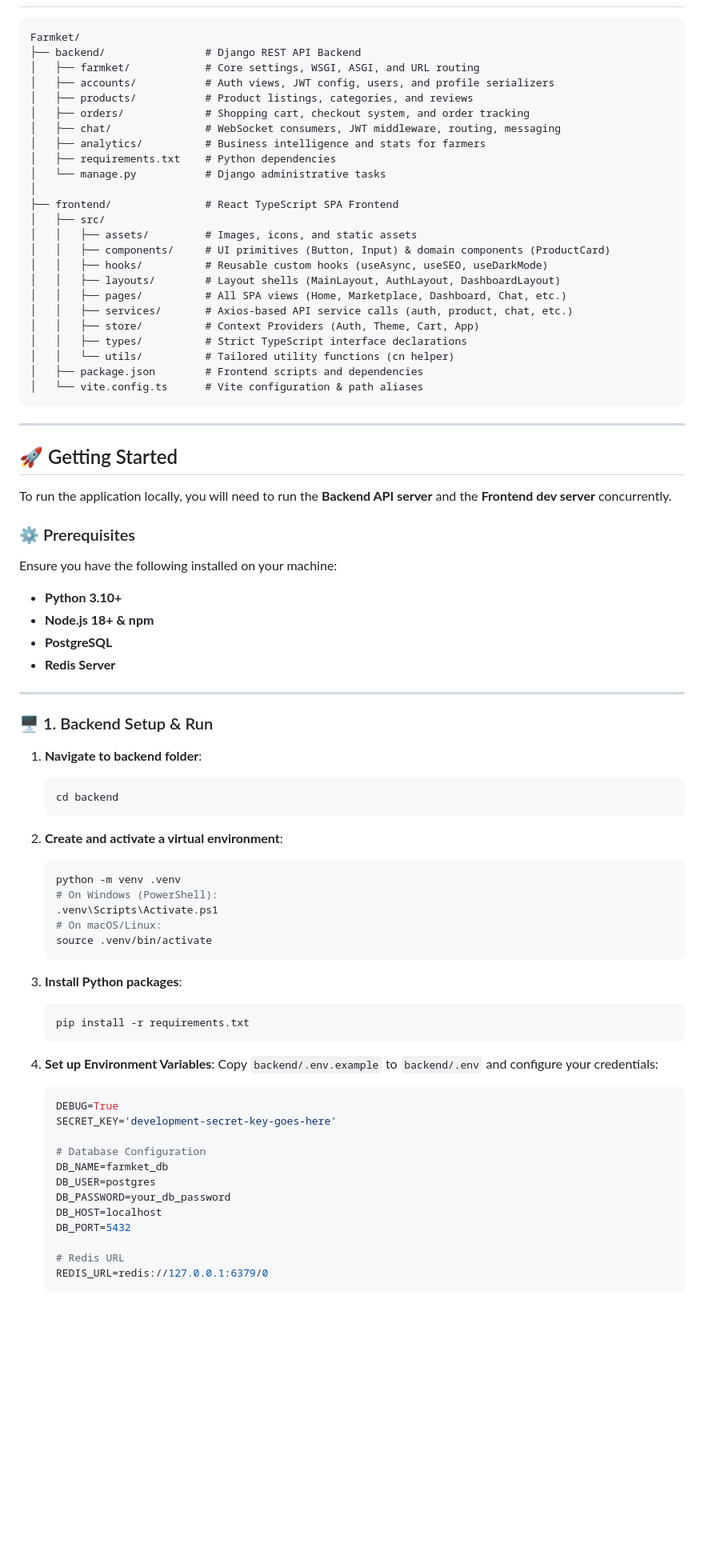
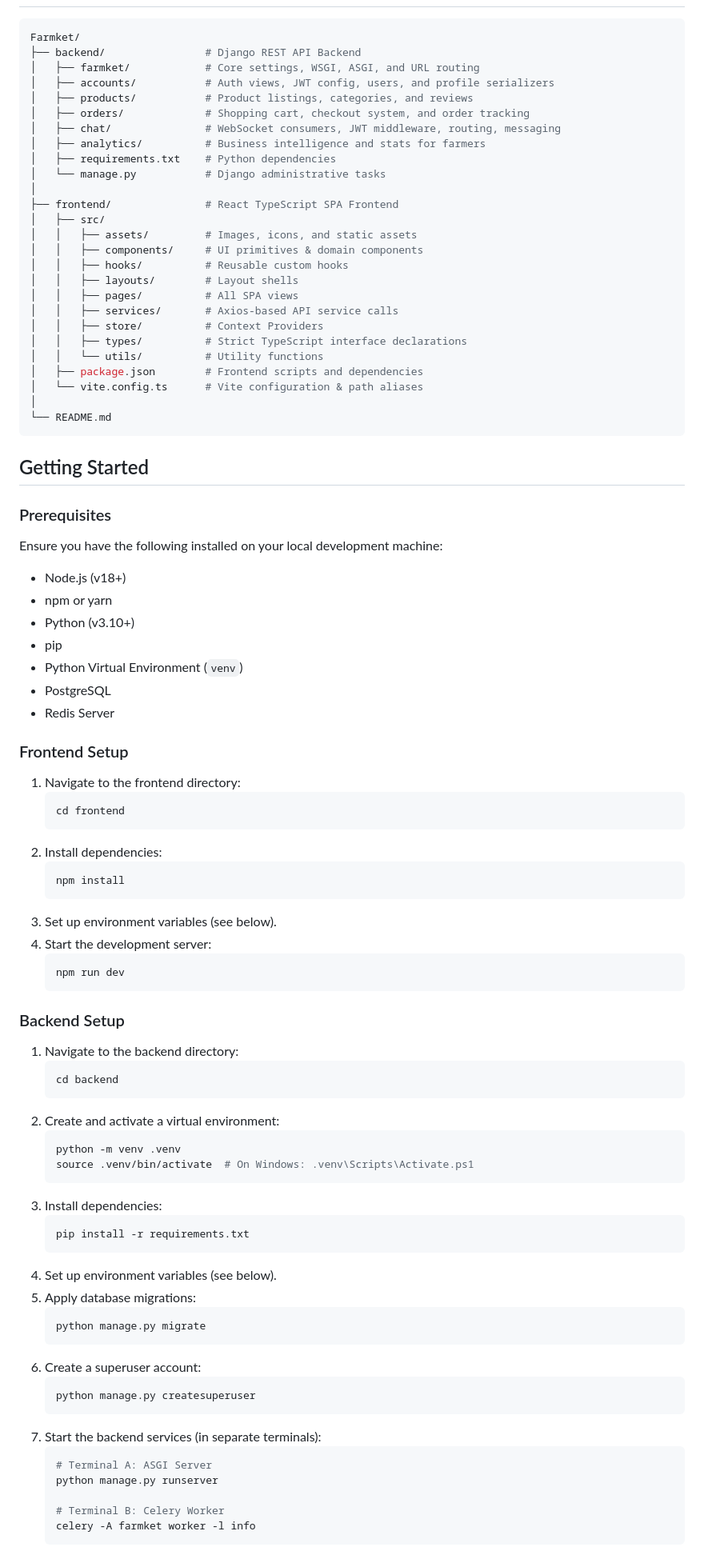
Before and after one commit to pranavkavade20/Farmket, a Markdown page: README.md, the part around one of its changes. Shown at 80% size. Drawn GitHub-style; blank space fills up the shorter version.

Commit message:
docs: update README.md with new project overview, features, and technology stack

````diff
--- a/README.md
+++ b/README.md
@@ -36,3 +81,4 @@ Following a major architectural upgrade, Farmket is built as a **fully decoupled
+```bash
 Farmket/
 ├── backend/                # Django REST API Backend
 │   ├── farmket/            # Core settings, WSGI, ASGI, and URL routing
@@ -47,68 +93,80 @@ Farmket/
 ├── frontend/               # React TypeScript SPA Frontend
 │   ├── src/
 │   │   ├── assets/         # Images, icons, and static assets
-│   │   ├── components/     # UI primitives (Button, Input) & domain components (ProductCard)
-│   │   ├── hooks/          # Reusable custom hooks (useAsync, useSEO, useDarkMode)
-│   │   ├── layouts/        # Layout shells (MainLayout, AuthLayout, DashboardLayout)
-│   │   ├── pages/          # All SPA views (Home, Marketplace, Dashboard, Chat, etc.)
-│   │   ├── services/       # Axios-based API service calls (auth, product, chat, etc.)
-│   │   ├── store/          # Context Providers (Auth, Theme, Cart, App)
+│   │   ├── components/     # UI primitives & domain components
+│   │   ├── hooks/          # Reusable custom hooks
+│   │   ├── layouts/        # Layout shells
+│   │   ├── pages/          # All SPA views
+│   │   ├── services/       # Axios-based API service calls
+│   │   ├── store/          # Context Providers
 │   │   ├── types/          # Strict TypeScript interface declarations
-│   │   └── utils/          # Tailored utility functions (cn helper)
+│   │   └── utils/          # Utility functions
 │   ├── package.json        # Frontend scripts and dependencies
 │   └── vite.config.ts      # Vite configuration & path aliases
+│
+└── README.md
 ```
 
----
+## Getting Started
 
-## 🚀 Getting Started
+### Prerequisites
 
-To run the application locally, you will need to run the **Backend API server** and the **Frontend dev server** concurrently.
+Ensure you have the following installed on your local development machine:
 
-### ⚙️ Prerequisites
-Ensure you have the following installed on your machine:
-- **Python 3.10+**
-- **Node.js 18+ & npm**
-- **PostgreSQL**
-- **Redis Server**
+* Node.js (v18+)
+* npm or yarn
+* Python (v3.10+)
+* pip
+* Python Virtual Environment (`venv`)
+* PostgreSQL
+* Redis Server
 
----
+### Frontend Setup
 
-### 🖥 1. Backend Setup & Run
+1. Navigate to the frontend directory:
+   ```bash
+   cd frontend
+   ```
+2. Install dependencies:
+   ```bash
+   npm install
+   ```
+3. Set up environment variables (see below).
+4. Start the development server:
+   ```bash
+   npm run dev
+   ```
 
-1. **Navigate to backend folder**:
+### Backend Setup
+
+1. Navigate to the backend directory:
    ```bash
    cd backend
    ```
-
-2. **Create and activate a virtual environment**:
+2. Create and activate a virtual environment:
    ```bash
    python -m venv .venv
-   # On Windows (PowerShell):
-   .venv\Scripts\Activate.ps1
-   # On macOS/Linux:
-   source .venv/bin/activate
+   source .venv/bin/activate  # On Windows: .venv\Scripts\Activate.ps1
    ```
-
-3. **Install Python packages**:
+3. Install dependencies:
    ```bash
    pip install -r requirements.txt
    ```
+4. Set up environment variables (see below).
+5. Apply database migrations:
+   ```bash
+   python manage.py migrate
+   ```
+6. Create a superuser account:
+   ```bash
+   python manage.py createsuperuser
+   ```
+7. Start the backend services (in separate terminals):
+   ```bash
+   # Terminal A: ASGI Server
+   python manage.py runserver
 
-4. **Set up Environment Variables**:
-   Copy `backend/.env.example` to `backend/.env` and configure your credentials:
-   ```env
-   DEBUG=True
-   SECRET_KEY='development-secret-key-goes-here'
-
-   # Database Configuration
-   DB_NAME=farmket_db
-   DB_USER=postgres
-   DB_PASSWORD=your_db_password
-   DB_HOST=localhost
-   DB_PORT=5432
-
-   # Redis URL
-   REDIS_URL=redis://127.0.0.1:6379/0
+   # Terminal B: Celery Worker
+   celery -A farmket worker -l info
    ```
 
````
Also changed, not shown: other parts of README.md (+195 -83 lines).
